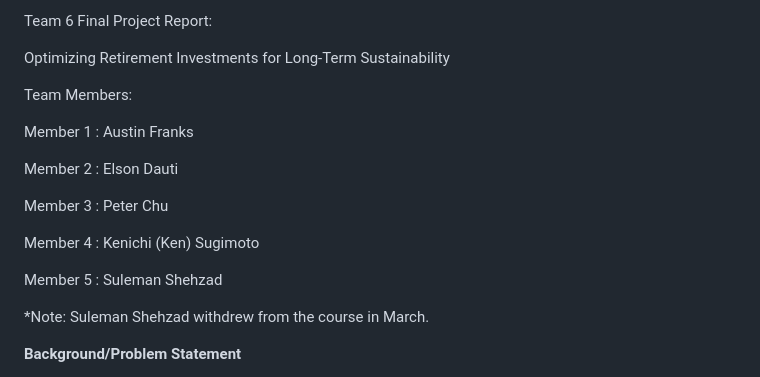
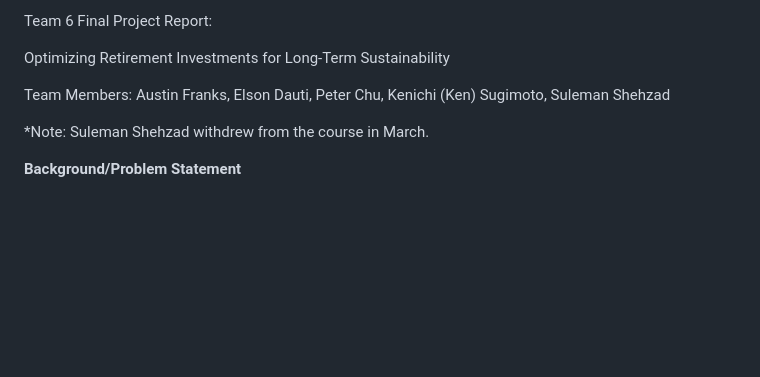
Before and after one commit to peterychu/StockPortfolioAnalysis, a Markdown page: README.md, the part around the change. GitHub-like rendering; blank space fills up the shorter version.

```diff
--- a/README.md
+++ b/README.md
@@ -6,17 +6,7 @@ Team 6 Final Project Report:
 
 Optimizing Retirement Investments for Long-Term Sustainability
 
-Team Members:
-
-Member 1 : Austin Franks
-
-Member 2 : Elson Dauti
-
-Member 3 : Peter Chu
-
-Member 4 : Kenichi (Ken) Sugimoto
-
-Member 5 : Suleman Shehzad
+Team Members: Austin Franks, Elson Dauti, Peter Chu, Kenichi (Ken) Sugimoto, Suleman Shehzad
 
 *Note: Suleman Shehzad withdrew from the course in March.
 
```
